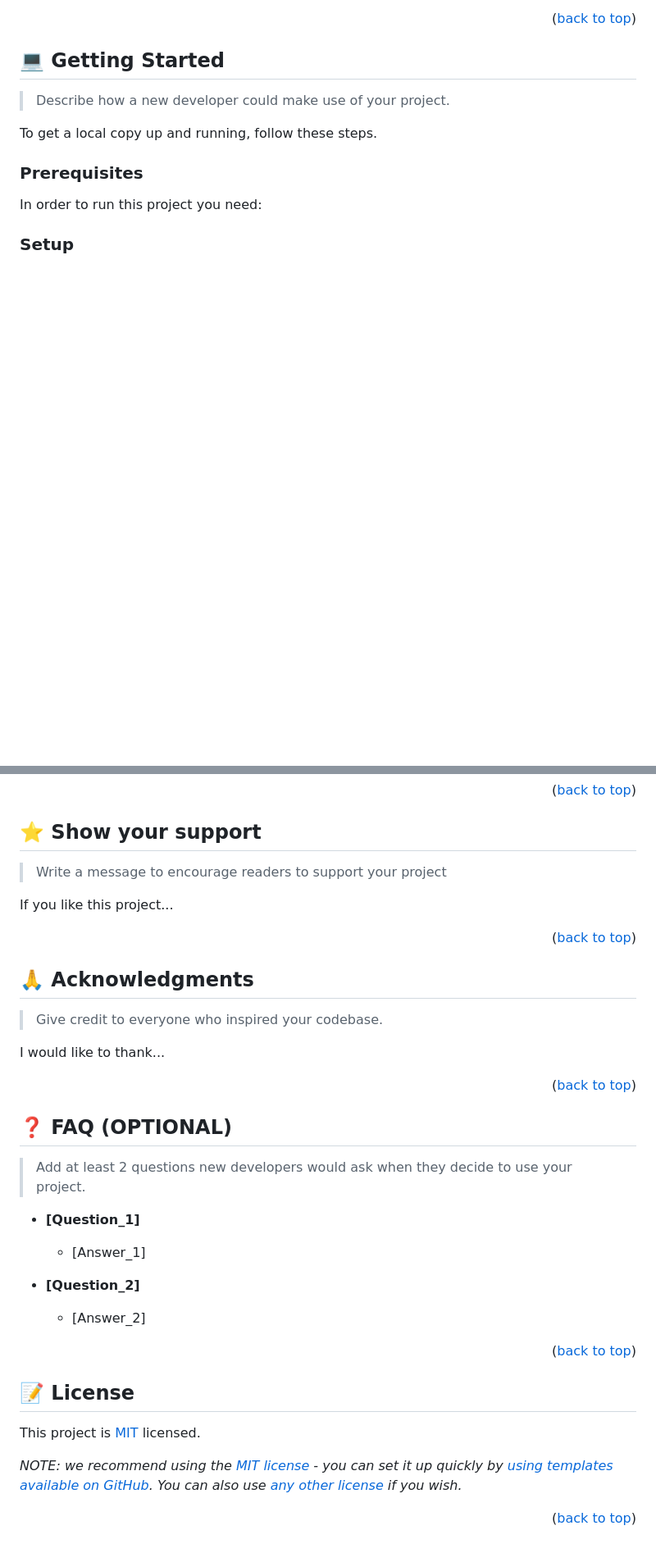
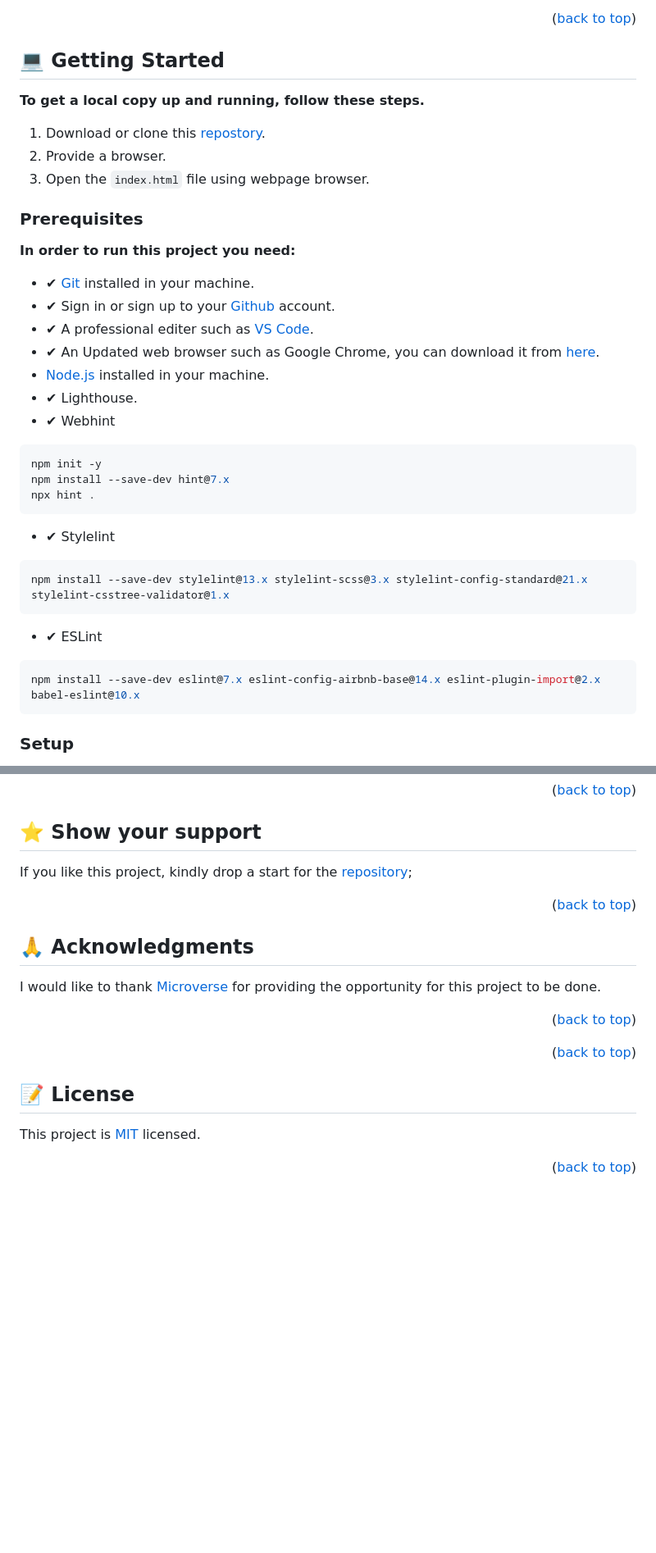
Before and after one commit to M-Anwar-Hussaini/Genius-Academy, a Markdown page: README.md, 2 parts joined by grey strips. Shown: that part at 82% size. GitHub-like rendering; blank space fills up the shorter version.

````diff
--- a/README.md
+++ b/README.md
@@ -119,21 +102,41 @@ After you're finished please remove all the comments and instructions!
 
 ## 💻 Getting Started <a name="getting-started"></a>
 
-> Describe how a new developer could make use of your project.
+**To get a local copy up and running, follow these steps.**
 
-To get a local copy up and running, follow these steps.
+1. Download or clone this [repostory](https://github.com/M-Anwar-Hussaini/Genius-Academy).
+2. Provide a browser.
+3. Open the `index.html` file using webpage browser.
 
 ### Prerequisites
 
-In order to run this project you need:
+**In order to run this project you need:**
 
-<!--
-Example command:
+- ✔ [Git](https://git-scm.com/downloads) installed in your machine.
+- ✔ Sign in or sign up to your [Github](https://github.com/) account.
+- ✔ A professional editer such as [VS Code](https://code.visualstudio.com/download).
+- ✔ An Updated web browser such as Google Chrome, you can download it from [here](https://www.google.com/chrome/).
+- [Node.js](https://nodejs.org/en/download) installed in your machine.
+- ✔ Lighthouse.
+- ✔ Webhint
 
 ```sh
- gem install rails
+npm init -y
+npm install --save-dev hint@7.x
+npx hint .
 ```
- -->
+
+- ✔ Stylelint
+
+```sh
+npm install --save-dev stylelint@13.x stylelint-scss@3.x stylelint-config-standard@21.x stylelint-csstree-validator@1.x
+```
+
+- ✔ ESLint
+
+```sh
+npm install --save-dev eslint@7.x eslint-config-airbnb-base@14.x eslint-plugin-import@2.x babel-eslint@10.x
+```
 
 ### Setup
 
@@ -245,9 +224,7 @@ Feel free to check the [issues page](../../issues/).
 
 ## ⭐️ Show your support <a name="support"></a>
 
-> Write a message to encourage readers to support your project
-
-If you like this project...
+If you like this project, kindly drop a start for the [repository](https://github.com/M-Anwar-Hussaini/Genius-Academy);
 
 <p align="right">(<a href="#readme-top">back to top</a>)</p>
 
@@ -255,25 +232,9 @@ If you like this project...
 
 ## 🙏 Acknowledgments <a name="acknowledgements"></a>
 
-> Give credit to everyone who inspired your codebase.
-
-I would like to thank...
+I would like to thank [Microverse](https://www.microverse.org/?grsf=mohammad-a-nbtazu) for providing the opportunity for this project to be done.
 
 <p align="right">(<a href="#readme-top">back to top</a>)</p>
-
-<!-- FAQ (optional) -->
-
-## ❓ FAQ (OPTIONAL) <a name="faq"></a>
-
-> Add at least 2 questions new developers would ask when they decide to use your project.
-
-- **[Question_1]**
-
-  - [Answer_1]
-
-- **[Question_2]**
-
-  - [Answer_2]
 
 <p align="right">(<a href="#readme-top">back to top</a>)</p>
 
@@ -281,8 +242,6 @@ I would like to thank...
 
 ## 📝 License <a name="license"></a>
 
-This project is [MIT](./LICENSE) licensed.
-
-_NOTE: we recommend using the [MIT license](https://choosealicense.com/licenses/mit/) - you can set it up quickly by [using templates available on GitHub](https://docs.github.com/en/communities/setting-up-your-project-for-healthy-contributions/adding-a-license-to-a-repository). You can also use [any other license](https://choosealicense.com/licenses/) if you wish._
+This project is [MIT](MIT.md) licensed.
 
 <p align="right">(<a href="#readme-top">back to top</a>)</p>
````
Also changed, not shown: other parts of README.md (+71 -112 lines), app_screenshot.png (deleted), imgs/genius-academy.png (added), murple_logo.png (deleted).
